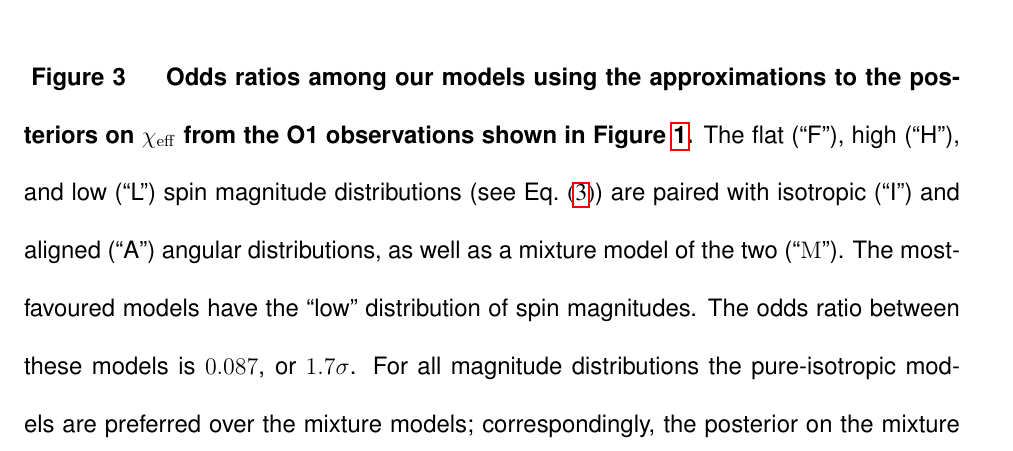
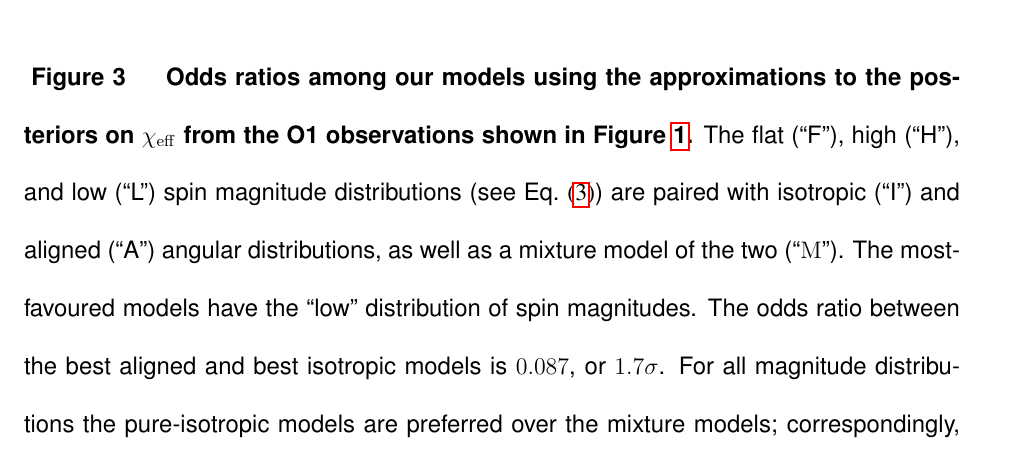
Before and after one commit to farr/AlignedVersusIsoSpin, a LaTeX paper (paper/AlignedIsotropicGW.tex): part of page 7 of 32, cut so that both start at the same text. Compiled offline with pdfLaTeX.

Commit message:
Close #41; more specific about models that give 1.7sigma.

```diff
--- a/paper/AlignedIsotropicGW.tex
+++ b/paper/AlignedIsotropicGW.tex
@@ -253,11 +253,12 @@ credibility\cite{2016PhRvL.116x1103A}.
     with isotropic (``I'') and aligned (``A'') angular distributions,
     as well as a mixture model of the two (``$\mathrm{M}$'').  The
     most-favoured models have the ``low'' distribution of spin
-    magnitudes.  The odds ratio between these models is
-    $\OOneOddsIsoAligned$, or $\OOneSigmaIsoAligned\sigma$.  For all
-    magnitude distributions the pure-isotropic models are preferred
-    over the mixture models; correspondingly, the posterior on the
-    mixture fraction peaks at 100\% isotropic.}
+    magnitudes.  The odds ratio between the best aligned and best
+    isotropic models is $\OOneOddsIsoAligned$, or
+    $\OOneSigmaIsoAligned\sigma$.  For all magnitude distributions the
+    pure-isotropic models are preferred over the mixture models;
+    correspondingly, the posterior on the mixture fraction peaks at
+    100\% isotropic.}
   \label{fig:O1-odds}
 \end{figure}
 
```
Also changed, not shown: paper/AlignedIsotropicGW.pdf.
